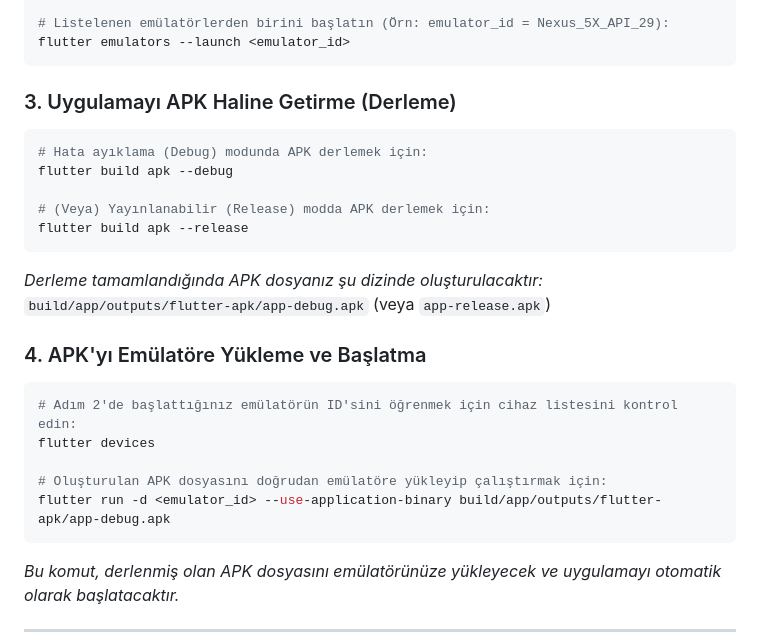
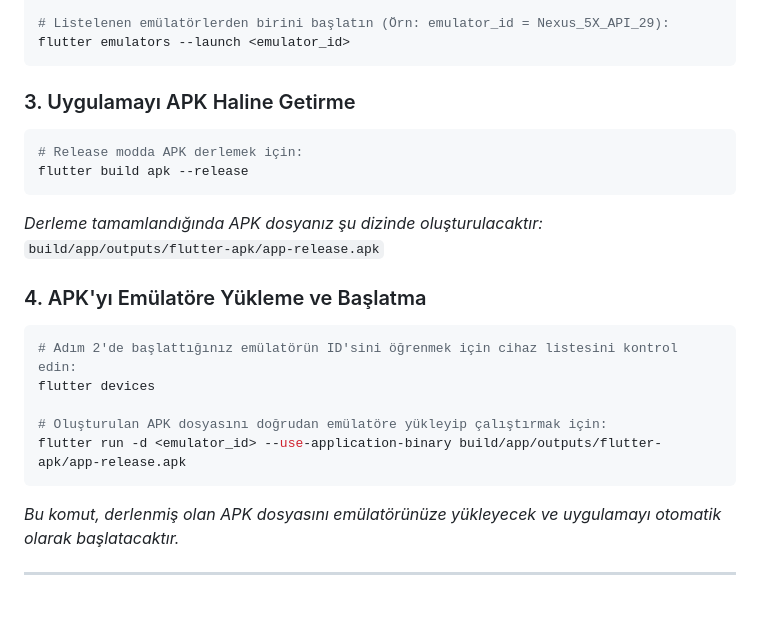
Before and after one commit to yusufgney/243301076_yusufguney_flutter_project, a Markdown page: README.md, the part around the change. GitHub-like rendering; blank space fills up the shorter version.

Commit message:
Revise APK build instructions in README
Updated instructions for building APKs and running on emulator.

````diff
--- a/README.md
+++ b/README.md
@@ -78,16 +78,13 @@ flutter emulators
 flutter emulators --launch <emulator_id>
 ```
 
-### 3. Uygulamayı APK Haline Getirme (Derleme)
+### 3. Uygulamayı APK Haline Getirme
 ```bash
-# Hata ayıklama (Debug) modunda APK derlemek için:
-flutter build apk --debug
-
-# (Veya) Yayınlanabilir (Release) modda APK derlemek için:
+# Release modda APK derlemek için:
 flutter build apk --release
 ```
 *Derleme tamamlandığında APK dosyanız şu dizinde oluşturulacaktır:*
-`build/app/outputs/flutter-apk/app-debug.apk` (veya `app-release.apk`)
+`build/app/outputs/flutter-apk/app-release.apk`
 
 ### 4. APK'yı Emülatöre Yükleme ve Başlatma
 ```bash
@@ -95,7 +92,7 @@ flutter build apk --release
 flutter devices
 
 # Oluşturulan APK dosyasını doğrudan emülatöre yükleyip çalıştırmak için:
-flutter run -d <emulator_id> --use-application-binary build/app/outputs/flutter-apk/app-debug.apk
+flutter run -d <emulator_id> --use-application-binary build/app/outputs/flutter-apk/app-release.apk
 ```
 *Bu komut, derlenmiş olan APK dosyasını emülatörünüze yükleyecek ve uygulamayı otomatik olarak başlatacaktır.*
 
````
